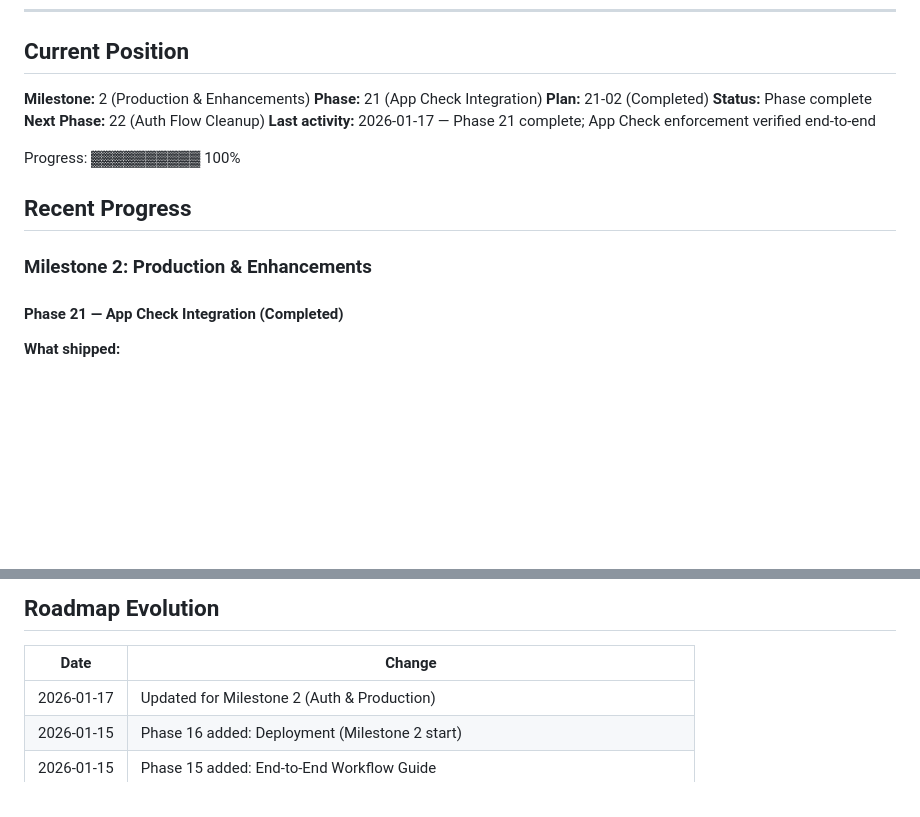
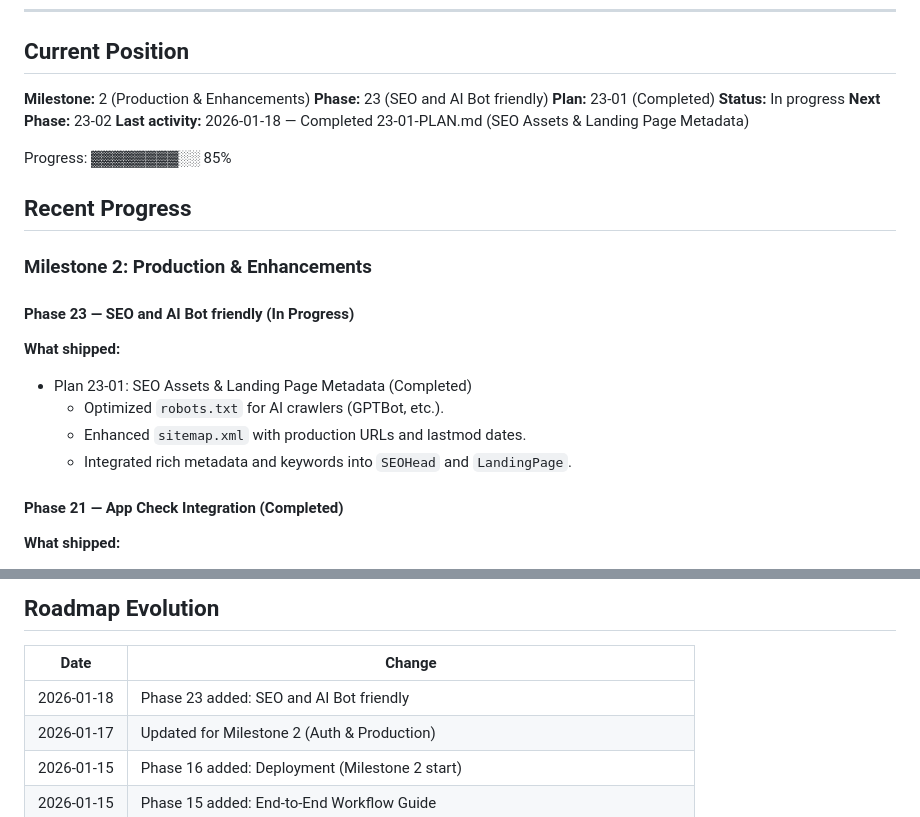
Before and after one commit to NaikDeepak/village-mandi, a Markdown page: .planning/STATE.md, 2 parts joined by grey strips. GitHub-like rendering; blank space fills up the shorter version.

Commit message:
docs(23-01): complete SEO assets and landing page metadata plan
Tasks completed: 3/3
- Task 1: Optimize robots.txt for AI bots
- Task 2: Enhance sitemap.xml
- Task 3: Integrate SEOHead into Landing Page

SUMMARY: .planning/phases/23-seo-and-ai-bot-friendly/23-01-SUMMARY.md

```diff
--- a/.planning/STATE.md
+++ b/.planning/STATE.md
@@ -7,17 +7,25 @@
 ## Current Position
 
 **Milestone:** 2 (Production & Enhancements)
-**Phase:** 21 (App Check Integration)
-**Plan:** 21-02 (Completed)
-**Status:** Phase complete
-**Next Phase:** 22 (Auth Flow Cleanup)
-**Last activity:** 2026-01-17 — Phase 21 complete; App Check enforcement verified end-to-end
+**Phase:** 23 (SEO and AI Bot friendly)
+**Plan:** 23-01 (Completed)
+**Status:** In progress
+**Next Phase:** 23-02
+**Last activity:** 2026-01-18 — Completed 23-01-PLAN.md (SEO Assets & Landing Page Metadata)
 
-Progress: ▓▓▓▓▓▓▓▓▓▓ 100%
+Progress: ▓▓▓▓▓▓▓▓░░ 85%
 
 ## Recent Progress
 
 ### Milestone 2: Production & Enhancements
+
+#### Phase 23 — SEO and AI Bot friendly (In Progress)
+
+**What shipped:**
+- Plan 23-01: SEO Assets & Landing Page Metadata (Completed)
+  - Optimized `robots.txt` for AI crawlers (GPTBot, etc.).
+  - Enhanced `sitemap.xml` with production URLs and lastmod dates.
+  - Integrated rich metadata and keywords into `SEOHead` and `LandingPage`.
 
 #### Phase 21 — App Check Integration (Completed)
 
@@ -399,6 +407,7 @@ Progress: ▓▓▓▓▓▓▓▓▓▓ 100%
 
 | Date | Change |
 |------|--------|
+| 2026-01-18 | Phase 23 added: SEO and AI Bot friendly |
 | 2026-01-17 | Updated for Milestone 2 (Auth & Production) |
 | 2026-01-15 | Phase 16 added: Deployment (Milestone 2 start) |
 | 2026-01-15 | Phase 15 added: End-to-End Workflow Guide |
```
Also changed, not shown: 1 other file.
